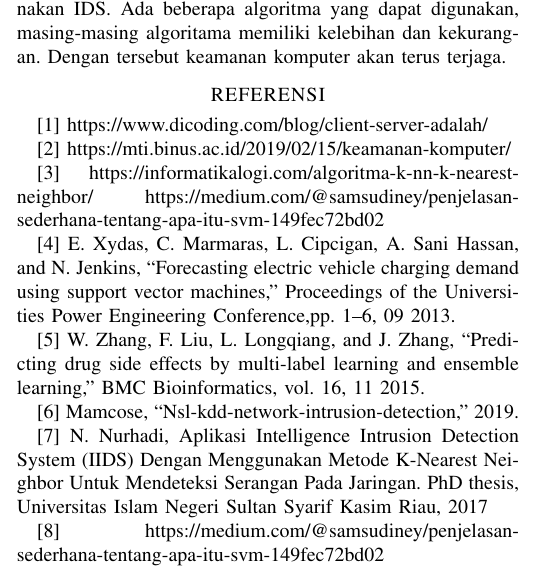
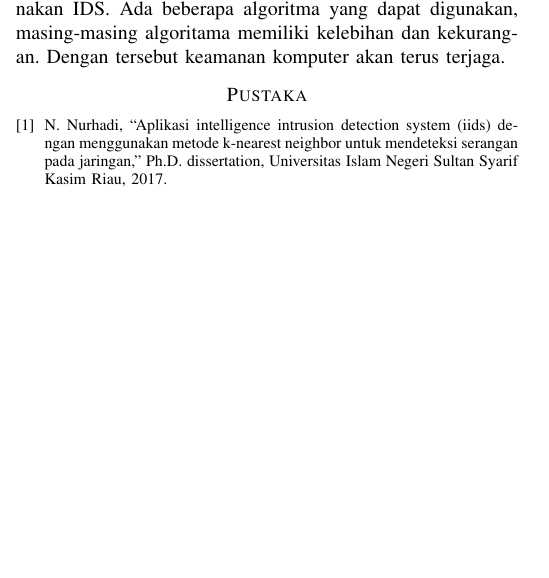
Before and after one commit to Johnny2449/jarkomlanjutan, a LaTeX paper (tugas 6/Tugas 6.tex, which reads tugas 6/referensi.bib): part of one column of page 4 of 4, cut so that both start at the same text, the shorter picture padded with empty space. Compiled offline with pdfLaTeX.

Commit message:
perbaikan referensi, mengikuti format IEEE

```diff
--- a/tugas 6/Tugas 6.tex
+++ b/tugas 6/Tugas 6.tex
@@ -297,26 +299,3 @@ masing-masing algoritama memiliki kelebihan dan kekurangan. Dengan tersebut keam
 
-\section*{REFERENSI}
-
-[1] https://www.dicoding.com/blog/client-server-adalah/
-
-[2] https://mti.binus.ac.id/2019/02/15/keamanan-komputer/
-
-[3] https://informatikalogi.com/algoritma-k-nn-k-nearest-neighbor/
-https://medium.com/@samsudiney/penjelasan-sederhana-tentang-apa-itu-svm-149fec72bd02
-
-[4] E. Xydas, C. Marmaras, L. Cipcigan, A. Sani Hassan, and N. Jenkins,
-“Forecasting electric vehicle charging demand using support vector machines,” Proceedings of the Universities Power Engineering Conference,pp. 1–6, 09 2013.
-
-[5] W. Zhang, F. Liu, L. Longqiang, and J. Zhang, “Predicting drug side
-effects by multi-label learning and ensemble learning,” BMC Bioinformatics, vol. 16, 11 2015.
-
-[6] Mamcose, “Nsl-kdd-network-intrusion-detection,” 2019.
-
-[7] N. Nurhadi, Aplikasi Intelligence Intrusion Detection System (IIDS)
-Dengan Menggunakan Metode K-Nearest Neighbor Untuk Mendeteksi
-Serangan Pada Jaringan. PhD thesis, Universitas Islam Negeri Sultan
-Syarif Kasim Riau, 2017
-
-[8] https://medium.com/@samsudiney/penjelasan-sederhana-tentang-apa-itu-svm-149fec72bd02
 
 \end{document}
--- /dev/null
+++ b/tugas 6/referensi.bib
@@ -0,0 +1,2 @@
+@phdthesis{nurhadi2017aplikasi,
+  title={Aplikasi Intelligence Intrusion Detection System (IIDS) Dengan Menggunakan Metode K-Nearest Neighbor Untuk Mendeteksi Serangan Pada Jaringan},
```
Also changed, not shown: tugas 6/Tugas 6.bbl (added), tugas 6/Tugas 6.pdf, tugas 6/Tugas 6.tex (10 more changed lines), tugas 6/referensi.bib (4 more changed lines), 4 other files.
